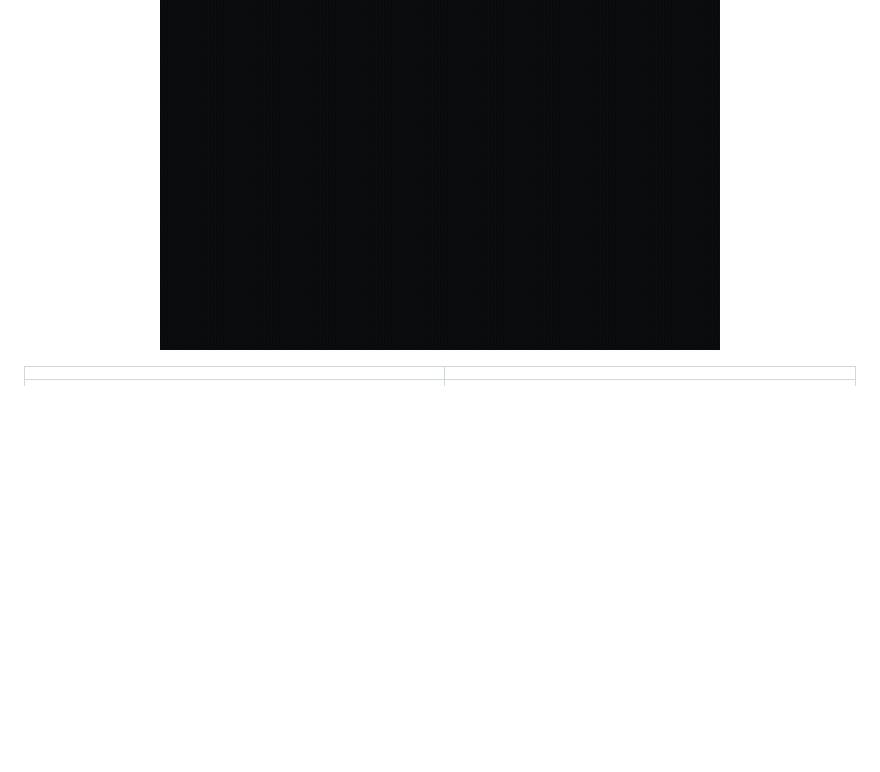
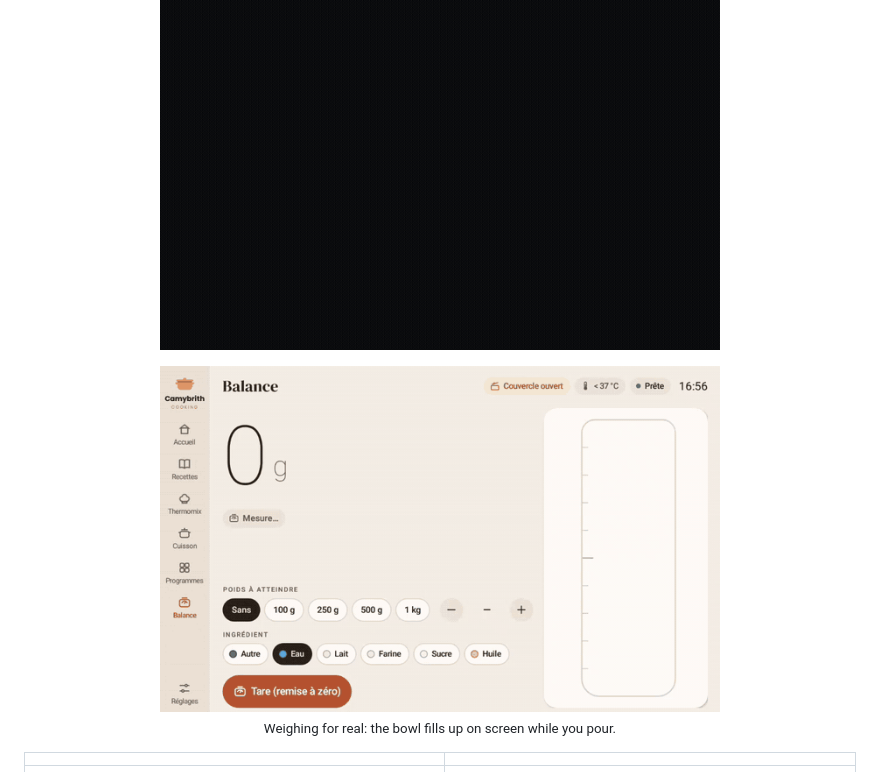
Before and after one commit to MennelSari/MonsieurCuisineCustom, a Markdown page: README.en.md, the part around the change. GitHub-like rendering; pictures changed too: docs/images/remplissage.gif (added); blank space fills up the shorter version.

```diff
--- a/README.en.md
+++ b/README.en.md
@@ -15,6 +15,8 @@ scale itself, and keeps the official Monsieur Cuisine recipes.
 > version V01.00.83 from June 2022) in November 2026.
 
 <p align="center"><img src="docs/images/animation_demarrage.gif" width="560" alt="Camybrith Cooking boot animation"></p>
+
+<p align="center"><img src="docs/images/remplissage.gif" width="560" alt="Weighing: the bowl fills up on screen"><br><sub>Weighing for real: the bowl fills up on screen while you pour.</sub></p>
 
 | | |
 |---|---|
```
Also changed, not shown: README.md (+2 -0 lines).
